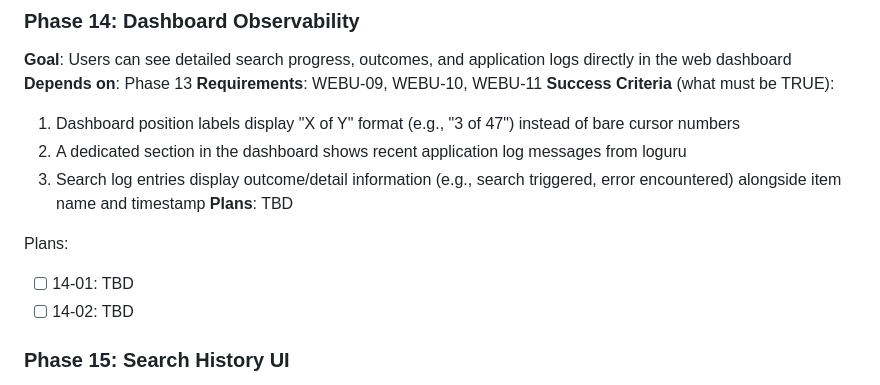
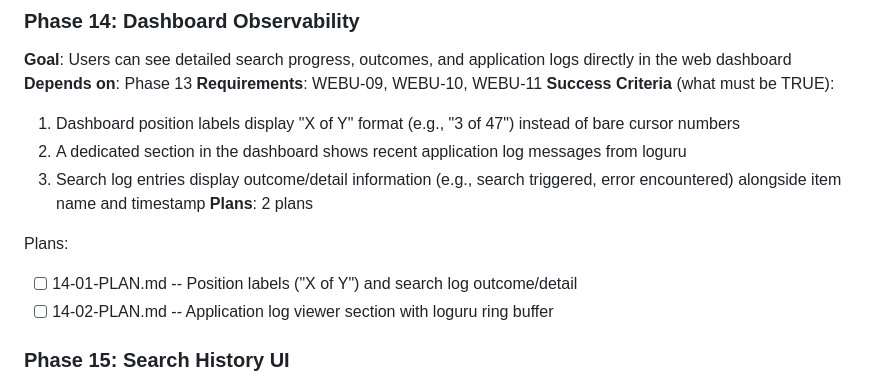
Before and after one commit to thejuran/fetcharr, a Markdown page: .planning/ROADMAP.md, the part around the change. GitHub-like rendering.

Commit message:
docs(14): create phase plan

```diff
--- a/.planning/ROADMAP.md
+++ b/.planning/ROADMAP.md
@@ -69,11 +69,11 @@ Plans:
   1. Dashboard position labels display "X of Y" format (e.g., "3 of 47") instead of bare cursor numbers
   2. A dedicated section in the dashboard shows recent application log messages from loguru
   3. Search log entries display outcome/detail information (e.g., search triggered, error encountered) alongside item name and timestamp
-**Plans**: TBD
+**Plans**: 2 plans
 
 Plans:
-- [ ] 14-01: TBD
-- [ ] 14-02: TBD
+- [ ] 14-01-PLAN.md -- Position labels ("X of Y") and search log outcome/detail
+- [ ] 14-02-PLAN.md -- Application log viewer section with loguru ring buffer
 
 ### Phase 15: Search History UI
 **Goal**: Users can browse and filter their complete search history beyond the dashboard's recent log
```
Also changed, not shown: 2 other files.
